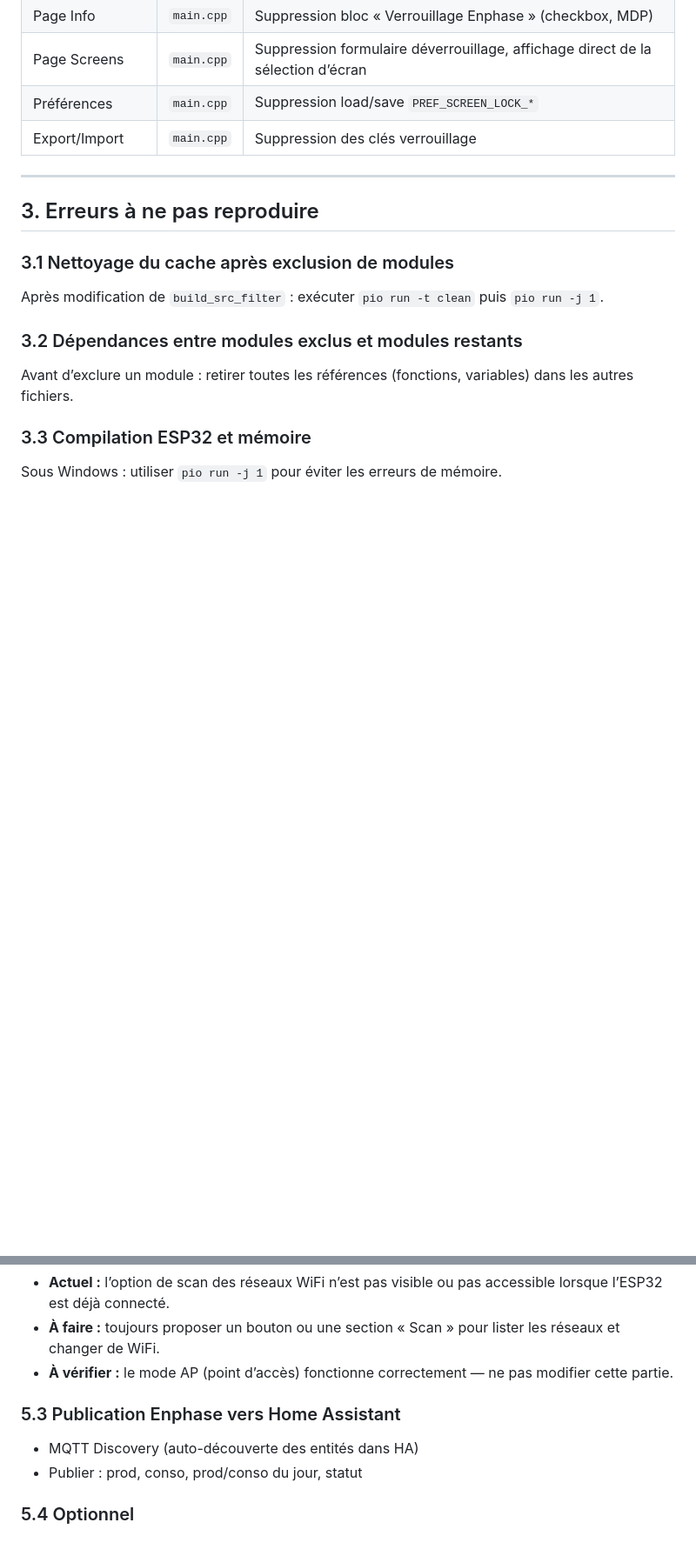
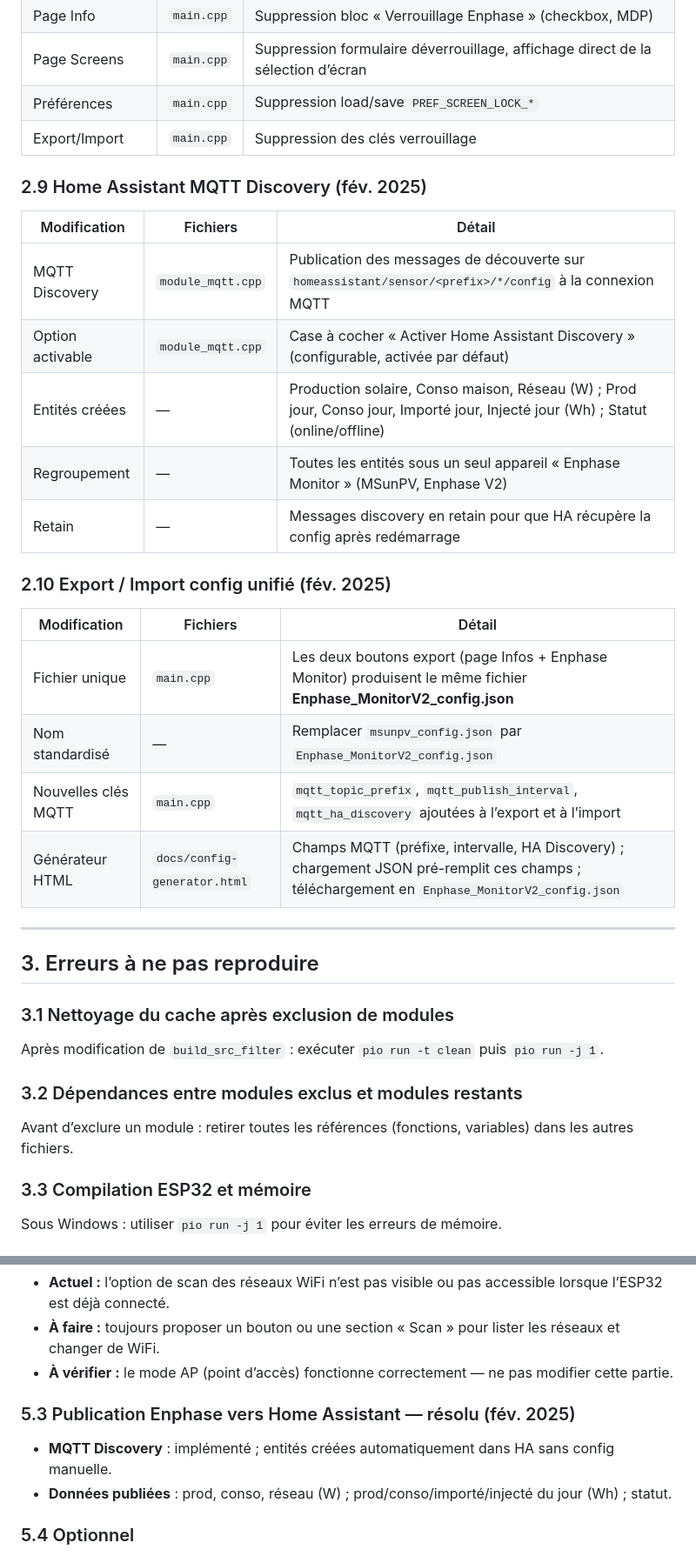
Before and after one commit to bobendylon/Enphase_V2, a Markdown page: docs/MIGRATION_ENPHASE_V2_RAPPORT.md, 2 parts joined by grey strips. Shown at 87% size. GitHub-like rendering; blank space fills up the shorter version.

Commit message:
Document de mise à jour à jour

```diff
--- a/docs/MIGRATION_ENPHASE_V2_RAPPORT.md
+++ b/docs/MIGRATION_ENPHASE_V2_RAPPORT.md
@@ -96,6 +96,25 @@ Exemple de vue des topics dans **MQTT Explorer** (préfixe `enphase_monitor`) :
 | Page Screens | `main.cpp` | Suppression formulaire déverrouillage, affichage direct de la sélection d’écran |
 | Préférences | `main.cpp` | Suppression load/save `PREF_SCREEN_LOCK_*` |
 | Export/Import | `main.cpp` | Suppression des clés verrouillage |
+
+### 2.9 Home Assistant MQTT Discovery (fév. 2025)
+
+| Modification | Fichiers | Détail |
+|--------------|----------|--------|
+| MQTT Discovery | `module_mqtt.cpp` | Publication des messages de découverte sur `homeassistant/sensor/<prefix>/*/config` à la connexion MQTT |
+| Option activable | `module_mqtt.cpp` | Case à cocher « Activer Home Assistant Discovery » (configurable, activée par défaut) |
+| Entités créées | — | Production solaire, Conso maison, Réseau (W) ; Prod jour, Conso jour, Importé jour, Injecté jour (Wh) ; Statut (online/offline) |
+| Regroupement | — | Toutes les entités sous un seul appareil « Enphase Monitor » (MSunPV, Enphase V2) |
+| Retain | — | Messages discovery en retain pour que HA récupère la config après redémarrage |
+
+### 2.10 Export / Import config unifié (fév. 2025)
+
+| Modification | Fichiers | Détail |
+|--------------|----------|--------|
+| Fichier unique | `main.cpp` | Les deux boutons export (page Infos + Enphase Monitor) produisent le même fichier **Enphase_MonitorV2_config.json** |
+| Nom standardisé | — | Remplacer `msunpv_config.json` par `Enphase_MonitorV2_config.json` |
+| Nouvelles clés MQTT | `main.cpp` | `mqtt_topic_prefix`, `mqtt_publish_interval`, `mqtt_ha_discovery` ajoutées à l’export et à l’import |
+| Générateur HTML | `docs/config-generator.html` | Champs MQTT (préfixe, intervalle, HA Discovery) ; chargement JSON pré-remplit ces champs ; téléchargement en `Enphase_MonitorV2_config.json` |
 
 ---
 
@@ -165,10 +184,10 @@ Créer ou adapter une page Info centralisant les informations de connexion :
 - **À faire :** toujours proposer un bouton ou une section « Scan » pour lister les réseaux et changer de WiFi.
 - **À vérifier :** le mode AP (point d’accès) fonctionne correctement — ne pas modifier cette partie.
 
-### 5.3 Publication Enphase vers Home Assistant
+### 5.3 Publication Enphase vers Home Assistant — résolu (fév. 2025)
 
-- MQTT Discovery (auto-découverte des entités dans HA)
-- Publier : prod, conso, prod/conso du jour, statut
+- **MQTT Discovery** : implémenté ; entités créées automatiquement dans HA sans config manuelle.
+- **Données publiées** : prod, conso, réseau (W) ; prod/conso/importé/injecté du jour (Wh) ; statut.
 
 ### 5.4 Optionnel
 
```
Also changed, not shown: other parts of docs/MIGRATION_ENPHASE_V2_RAPPORT.md (+2 -2 lines).
